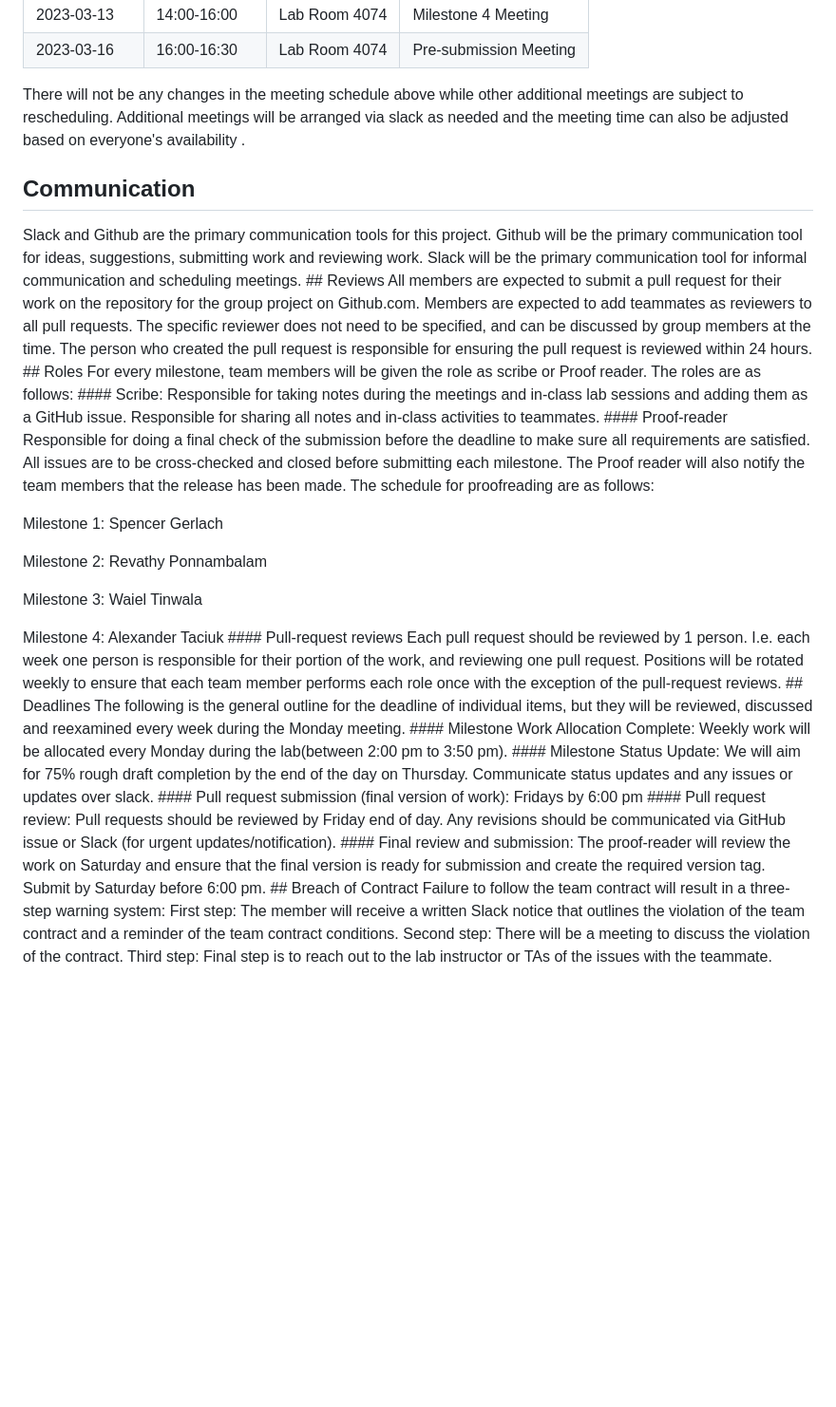
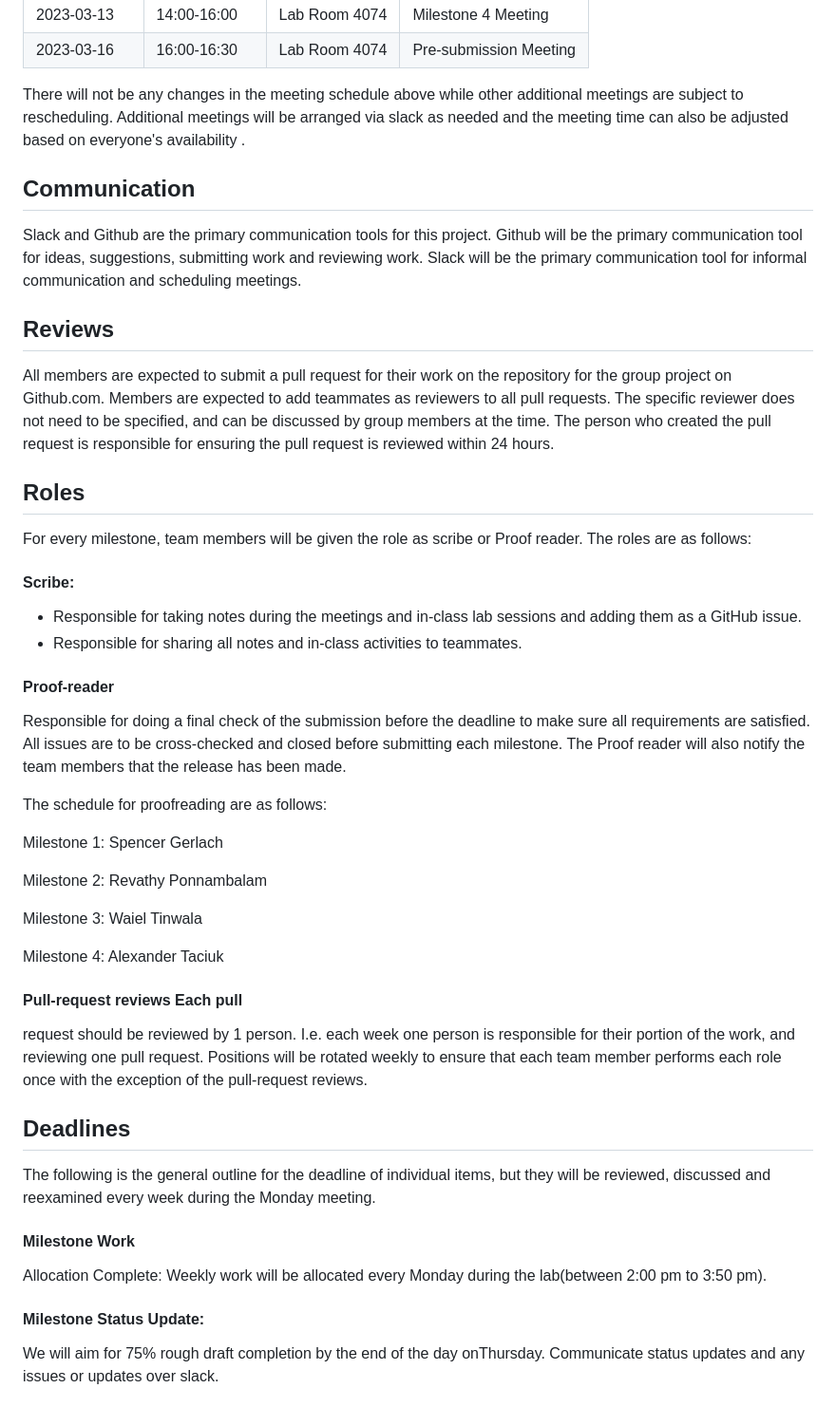
Before and after one commit to UBC-MDS/dsci532-group19-buildingpermits, a Markdown page: Team-contract.md, the part around one of its changes. Shown at 95% size. Drawn GitHub-style; blank space fills up the shorter version.

Commit message:
updated spacing

```diff
--- a/Team-contract.md
+++ b/Team-contract.md
@@ -40,32 +31,24 @@ editor_options:
 | 2023-03-13   | 14:00-16:00  | Lab Room 4074 | Milestone 4 Meeting    |
 | 2023-03-16   | 16:00-16:30  | Lab Room 4074 | Pre-submission Meeting |
 
-There will not be any changes in the meeting schedule above while other
-additional meetings are subject to rescheduling. Additional meetings
-will be arranged via slack as needed and the meeting time can also be
-adjusted based on everyone's availability .
+There will not be any changes in the meeting schedule above while other additional meetings are subject to rescheduling. Additional meetings will be arranged via slack as needed and the meeting time can also be adjusted based on everyone's availability .
 
 ## Communication
 
-Slack and Github are the primary communication tools for this project.
-Github will be the primary communication tool for ideas, suggestions,
-submitting work and reviewing work. Slack will be the primary
-communication tool for informal communication and scheduling meetings.
-\## Reviews All members are expected to submit a pull request for their
-work on the repository for the group project on Github.com. Members are
-expected to add teammates as reviewers to all pull requests. The
-specific reviewer does not need to be specified, and can be discussed by
-group members at the time. The person who created the pull request is
+Slack and Github are the primary communication tools for this project. Github will be the primary communication tool for ideas, suggestions, submitting work and reviewing work. Slack will be the primary communication tool for informal communication and scheduling meetings.
+
+## Reviews
+All members are expected to submit a pull request for their work on the repository for the group project on Github.com. Members are expected to add teammates as reviewers to all pull requests. The specific reviewer does not need to be specified, and can be discussed by group members at the time. The person who created the pull request is
 responsible for ensuring the pull request is reviewed within 24 hours.
-\## Roles For every milestone, team members will be given the role as
-scribe or Proof reader. The roles are as follows: \#### Scribe:
-Responsible for taking notes during the meetings and in-class lab
-sessions and adding them as a GitHub issue. Responsible for sharing all
-notes and in-class activities to teammates. \#### Proof-reader
-Responsible for doing a final check of the submission before the
-deadline to make sure all requirements are satisfied. All issues are to
-be cross-checked and closed before submitting each milestone. The Proof
-reader will also notify the team members that the release has been made.
+
+## Roles
+For every milestone, team members will be given the role as scribe or Proof reader. The roles are as follows:
+#### Scribe:
+ - Responsible for taking notes during the meetings and in-class lab sessions and adding them as a GitHub issue.
+ - Responsible for sharing all notes and in-class activities to teammates.
+#### Proof-reader
+Responsible for doing a final check of the submission before the deadline to make sure all requirements are satisfied. All issues are to be cross-checked and closed before submitting each milestone. The Proof reader will also notify the team members that the release has been made.
+
 The schedule for proofreading are as follows:
 
 Milestone 1: Spencer Gerlach
@@ -75,28 +58,18 @@ Milestone 2: Revathy Ponnambalam
 Milestone 3: Waiel Tinwala
 
 Milestone 4: Alexander Taciuk
-\#### Pull-request reviews Each pull
-request should be reviewed by 1 person. I.e. each week one person is
-responsible for their portion of the work, and reviewing one pull
-request. Positions will be rotated weekly to ensure that each team
-member performs each role once with the exception of the pull-request
-reviews. \## Deadlines The following is the general outline for the
-deadline of individual items, but they will be reviewed, discussed and
-reexamined every week during the Monday meeting. \#### Milestone Work
-Allocation Complete: Weekly work will be allocated every Monday during
-the lab(between 2:00 pm to 3:50 pm). \#### Milestone Status Update: We
-will aim for 75% rough draft completion by the end of the day on
-Thursday. Communicate status updates and any issues or updates over
-slack. \#### Pull request submission (final version of work): Fridays by
-6:00 pm \#### Pull request review: Pull requests should be reviewed by
-Friday end of day. Any revisions should be communicated via GitHub issue
-or Slack (for urgent updates/notification). \#### Final review and
-submission: The proof-reader will review the work on Saturday and ensure
-that the final version is ready for submission and create the required
-version tag. Submit by Saturday before 6:00 pm. \## Breach of Contract
-Failure to follow the team contract will result in a three-step warning
-system: First step: The member will receive a written Slack notice that
-outlines the violation of the team contract and a reminder of the team
-contract conditions. Second step: There will be a meeting to discuss the
-violation of the contract. Third step: Final step is to reach out to the
-lab instructor or TAs of the issues with the teammate.
+
+#### Pull-request reviews Each pull
+request should be reviewed by 1 person. I.e. each week one person is responsible for their portion of the work, and reviewing one pull request. Positions will be rotated weekly to ensure that each team
+member performs each role once with the exception of the pull-request reviews.
+
+## Deadlines
+The following is the general outline for the deadline of individual items, but they will be reviewed, discussed and
+reexamined every week during the Monday meeting.
+
+#### Milestone Work
+Allocation Complete: Weekly work will be allocated every Monday during the lab(between 2:00 pm to 3:50 pm).
+
+#### Milestone Status Update:
+We will aim for 75% rough draft completion by the end of the day onThursday. Communicate status updates and any issues or updates over slack.
+
```
Also changed, not shown: other parts of Team-contract.md (+25 -17 lines).
